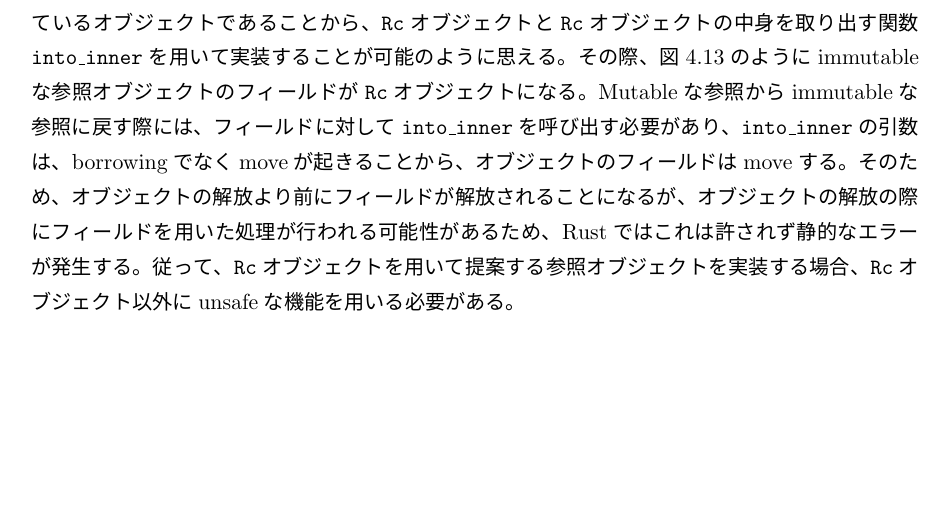
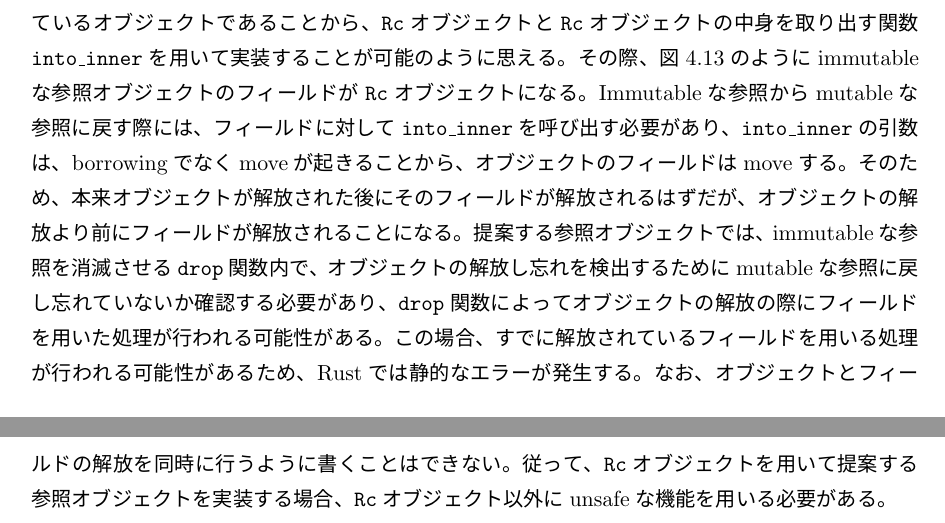
Before and after one commit to FutaBaba/master-thesis, a LaTeX thesis (paper.tex): part of page 29 of 40 before the commit and two parts of pages 29 and 31 of 40 after it, the two joined at a grey line, cut so that both start at the same text, the shorter picture padded with empty space. The pictures show the PDF file paper.pdf that the author committed with the source.

Commit message:
0126ver3

```diff
--- a/paper.tex
+++ b/paper.tex
@@ -1241,14 +1242,21 @@ fn drop(&mut self) {
             abort();
         }
     }
+}
 \end{lstlisting}
 \end{figure}
 
 なお、実装からわかるように提案する参照オブジェクトは\texttt{Rc}オブジェクトの利用方法を強制しているオブジェクトであることから、\texttt{Rc}オブジェクトと\texttt{Rc}オブジェクトの中身を取り出す関数\texttt{into\_inner}を用いて実装することが可能のように思える。
 その際、図\ref{into_inner}のようにimmutableな参照オブジェクトのフィールドが\texttt{Rc}オブジェクトになる。
-Mutableな参照からimmutableな参照に戻す際には、フィールドに対して\texttt{into\_inner}を呼び出す必要があり、
+Immutableな参照からmutableな参照に戻す際には、フィールドに対して\texttt{into\_inner}を呼び出す必要があり、
 \texttt{into\_inner}の引数は、borrowingでなくmoveが起きることから、オブジェクトのフィールドはmoveする。
-そのため、オブジェクトの解放より前にフィールドが解放されることになるが、オブジェクトの解放の際にフィールドを用いた処理が行われる可能性があるため、Rustではこれは許されず静的なエラーが発生する。
+そのため、本来オブジェクトが解放された後にそのフィールドが解放されるはずだが、オブジェクトの解放より前にフィールドが解放されることになる。
+提案する参照オブジェクトでは、
+immutableな参照を消滅させる\texttt{drop}関数内で、
+オブジェクトの解放し忘れを検出するためにmutableな参照に戻し忘れていないか確認する必要があり、
+\texttt{drop}関数によってオブジェクトの解放の際にフィールドを用いた処理が行われる可能性がある。
+この場合、すでに解放されているフィールドを用いる処理が行われる可能性があるため、Rustでは静的なエラーが発生する。
+なお、オブジェクトとフィールドの解放を同時に行うように書くことはできない。
 従って、\texttt{Rc}オブジェクトを用いて提案する参照オブジェクトを実装する場合、\texttt{Rc}オブジェクト以外にunsafeな機能を用いる必要がある。
 
 \begin{figure}[htp]
```
Also changed, not shown: paper.pdf, paper.tex (3 more changed lines), 2 other files. Lines whose indentation alone changed are shown as unchanged.
